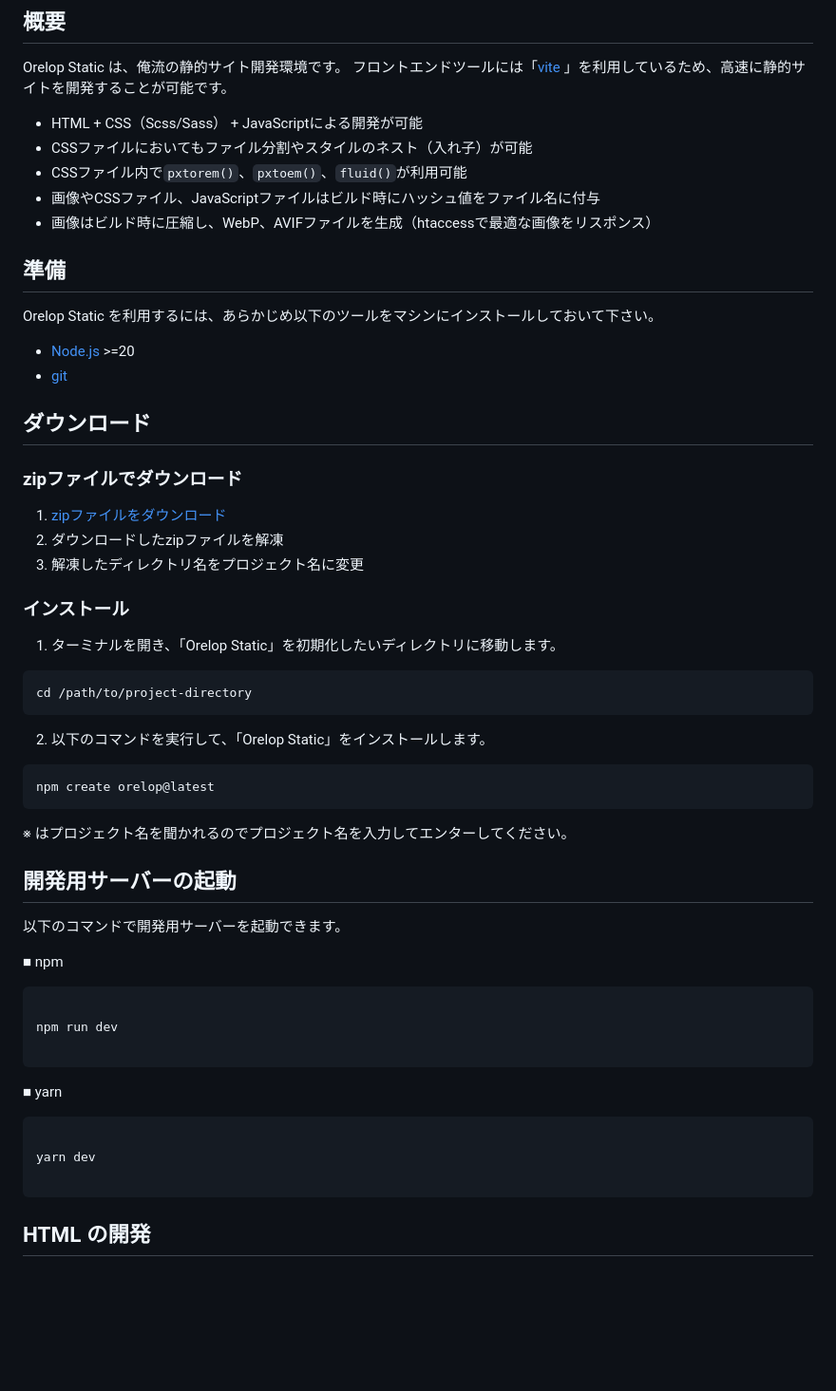
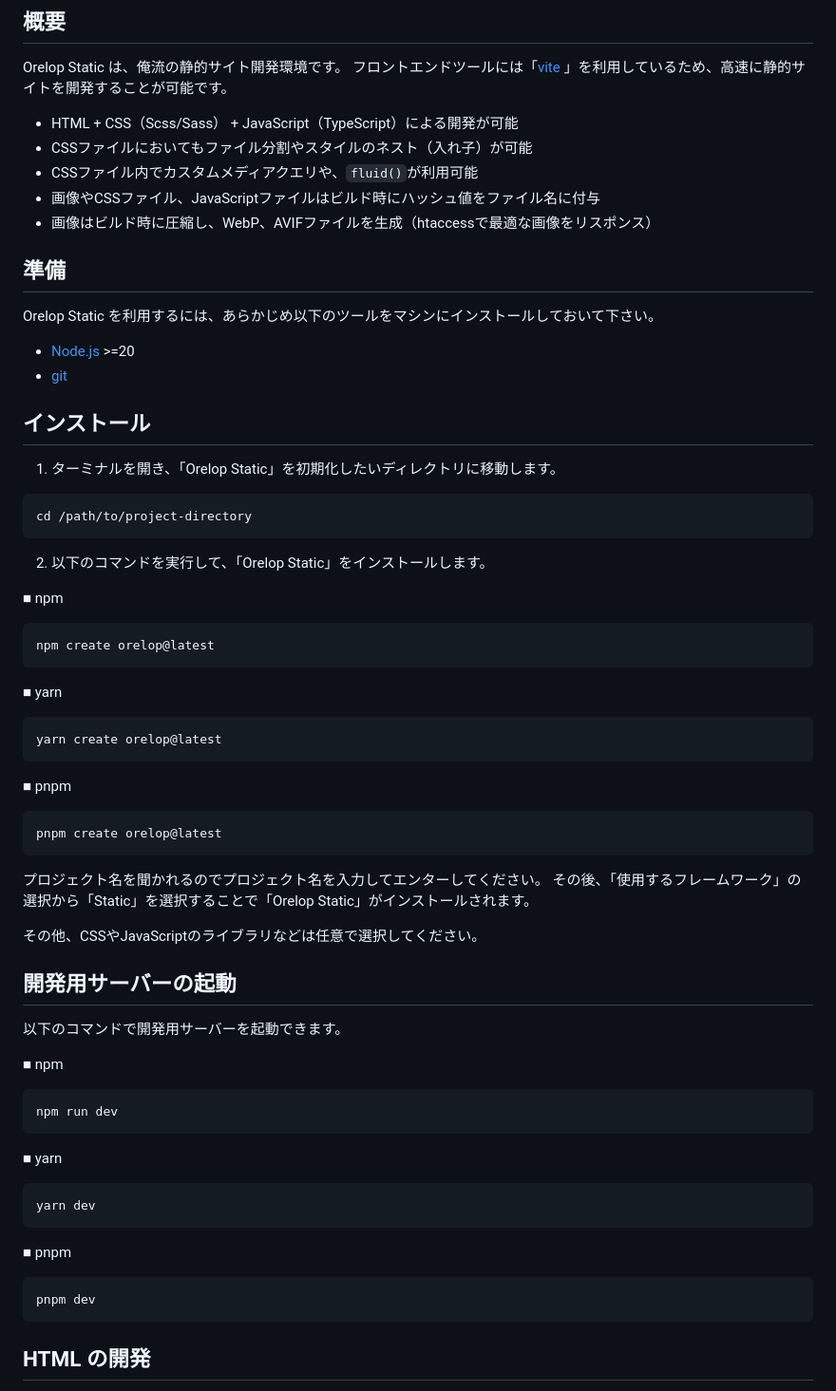
Before and after one commit to hilosiva/orelop-static, a Markdown page: README.md, the part around one of its changes. Shown at 95% size. GitHub-like rendering; blank space fills up the shorter version.

````diff
--- a/README.md
+++ b/README.md
@@ -8,9 +8,9 @@ Orelop Static は、俺流の静的サイト開発環境です。
 フロントエンドツールには「[vite](https://ja.vitejs.dev/)
 」を利用しているため、高速に静的サイトを開発することが可能です。
 
-- HTML + CSS（Scss/Sass） + JavaScriptによる開発が可能
+- HTML + CSS（Scss/Sass） + JavaScript（TypeScript）による開発が可能
 - CSSファイルにおいてもファイル分割やスタイルのネスト（入れ子）が可能
-- CSSファイル内で`pxtorem()`、`pxtoem()`、`fluid()`が利用可能
+- CSSファイル内でカスタムメディアクエリや、`fluid()`が利用可能
 - 画像やCSSファイル、JavaScriptファイルはビルド時にハッシュ値をファイル名に付与
 - 画像はビルド時に圧縮し、WebP、AVIFファイルを生成（htaccessで最適な画像をリスポンス）
 
@@ -22,15 +22,8 @@ Orelop Static を利用するには、あらかじめ以下のツールをマシ
 - [Node.js](https://nodejs.org/ja) >=20
 - [git](https://git-scm.com/)
 
-## ダウンロード
 
-### zipファイルでダウンロード
-
-1. [zipファイルをダウンロード](https://github.com/hilosiva/orelop-static/archive/refs/heads/main.zip)
-2. ダウンロードしたzipファイルを解凍
-3. 解凍したディレクトリ名をプロジェクト名に変更
-
-### インストール
+## インストール
 
 1. ターミナルを開き、「Orelop Static」を初期化したいディレクトリに移動します。
 
@@ -40,30 +33,45 @@ cd /path/to/project-directory
 
 2. 以下のコマンドを実行して、「Orelop Static」をインストールします。
 
+
+■ npm
 ```bash
 npm create orelop@latest
 ```
 
-※ はプロジェクト名を聞かれるのでプロジェクト名を入力してエンターしてください。
+■ yarn
+```bash
+yarn create orelop@latest
+```
+
+■ pnpm
+```bash
+pnpm create orelop@latest
+```
+プロジェクト名を聞かれるのでプロジェクト名を入力してエンターしてください。
+その後、「使用するフレームワーク」の選択から「Static」を選択することで「Orelop Static」がインストールされます。
+
+その他、CSSやJavaScriptのライブラリなどは任意で選択してください。
 
 ## 開発用サーバーの起動
 
 以下のコマンドで開発用サーバーを起動できます。
 
 ■ npm
-
 ```
-
 npm run dev
-
 ```
 
 ■ yarn
 
 ```
+yarn dev
+```
 
-yarn dev
+■ pnpm
 
+```
+pnpm dev
 ```
 
 ## HTML の開発
````
Also changed, not shown: other parts of README.md (+121 -54 lines).
